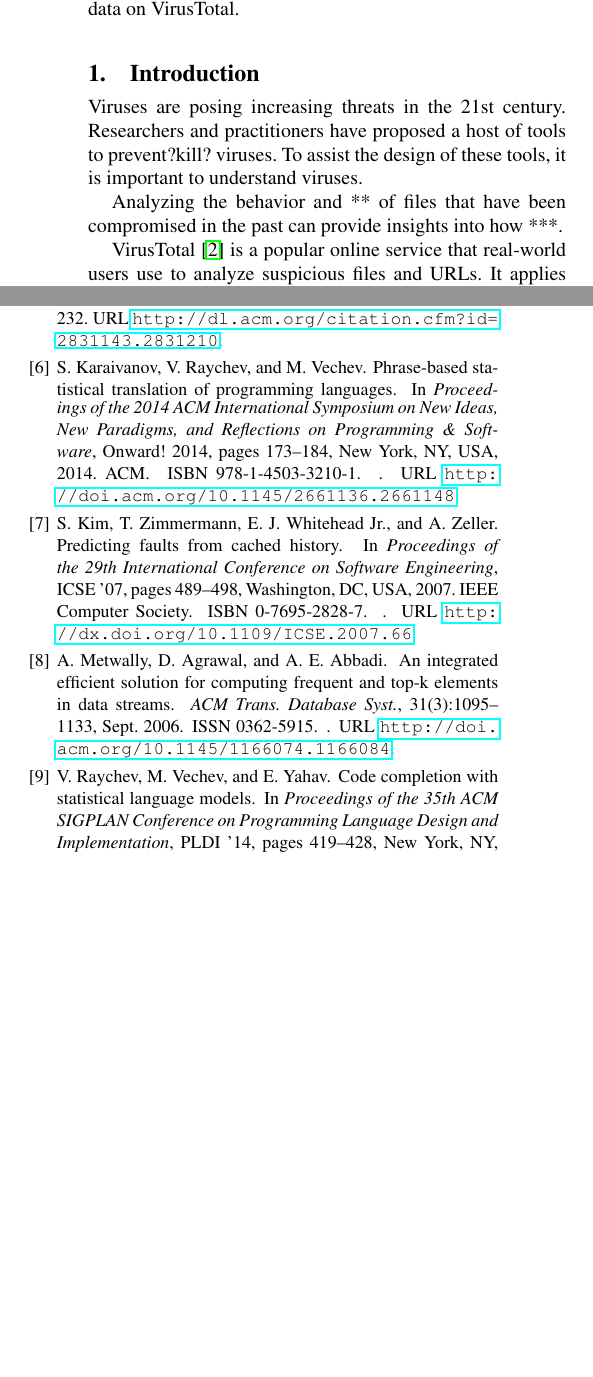
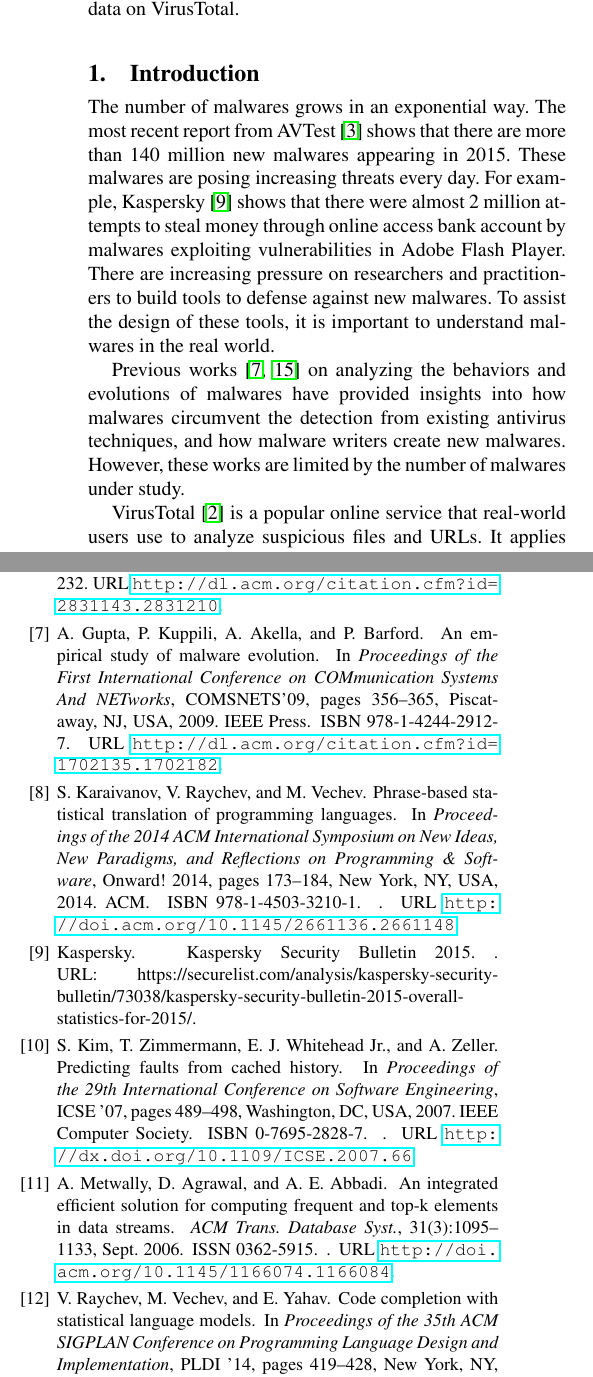
Before and after one commit to songlh/bigsecurity, a LaTeX paper (paper/main.tex, which reads paper/section/0_intro.tex, paper/security.bib): two parts of the columns of pages 1 and 6 of 6 before the commit and two parts of the columns of pages 1 and 6 of 7 after it, joined at a grey line, cut so that both start at the same text, the shorter picture padded with empty space. Compiled offline with pdfLaTeX; a missing font is replaced by an installed copy or a similar font.

Commit message:
check in the first two paragraphs

```diff
--- a/paper/section/0_intro.tex
+++ b/paper/section/0_intro.tex
@@ -1,11 +1,31 @@
+%Title:
+%1. Learning from VirusTotal
+%2. A Glimpse of VirusTotal
+
 \section{Introduction}
 
-Viruses are posing increasing threats in the 21st century.
-Researchers and practitioners have proposed a host of tools to prevent?kill? viruses.
-To assist the design of these tools, it is important to understand viruses.
+%Viruses are posing increasing threats in the 21st century.
+%Researchers and practitioners have proposed a host of tools to prevent?kill? viruses.
+%To assist the design of these tools, it is important to understand viruses.
+The number of malwares grows in an exponential way.
+The most recent report from AVTest~\cite{avtest} shows that there are more than 140 million new malwares appearing in 2015.
+These malwares are posing increasing threats every day. For example,
+Kaspersky~\cite{kaspersky} shows that there were almost 2 million attempts to steal money through online access bank account
+by malwares exploiting vulnerabilities in Adobe Flash Player.
+There are increasing pressure on researchers and practitioners
+to build tools to defense against new malwares.
+To assist the design of these tools, it is important to understand malwares in the real world.
 
-Analyzing the behavior and ** of files that have been compromised in the past
-can provide insights into how ***.
+%what we analyze is malware, including virus, worm, and trojan.
+%malware is a concept bigger than virus.
+
+
+%Analyzing the behavior and ** of files that have been compromised in the past
+%can provide insights into how ***.
+
+Previous works~\cite{ZhouSP2012,GuptaComsnets2009} on analyzing the behaviors and evolutions of malwares have provided insights
+into how malwares circumvent the detection from existing antivirus techniques, and how malware writers create new malwares.
+However, these works are limited by the number of malwares under study.
 
 %As a free online service,
 VirusTotal~\cite{virustotal} is a popular online service that real-world users use to analyze suspicious files and URLs.
--- a/paper/security.bib
+++ b/paper/security.bib
@@ -161,3 +173,5 @@
  publisher = {ACM},
  address = {New York, NY, USA},
 }
+
+@inproceedings{ZhouSP2012,
@@ -163,0 +185 @@
+ numpages = {15},
@@ -163,0 +194,15 @@
+@inproceedings{GuptaComsnets2009,
+ author = {Gupta, Archit and Kuppili, Pavan and Akella, Aditya and Barford, Paul},
+ title = {An Empirical Study of Malware Evolution},
+ booktitle = {Proceedings of the First International Conference on COMmunication Systems And NETworks},
+ series = {COMSNETS'09},
+ year = {2009},
+ isbn = {978-1-4244-2912-7},
+ location = {Bangalore, India},
+ pages = {356--365},
+ numpages = {10},
+ url = {http://dl.acm.org/citation.cfm?id=1702135.1702182},
+ acmid = {1702182},
+ publisher = {IEEE Press},
+ address = {Piscataway, NJ, USA},
+}
```
Also changed, not shown: paper/section/2_2_item.tex (+1 -3 lines), paper/security.bib (27 more changed lines).
